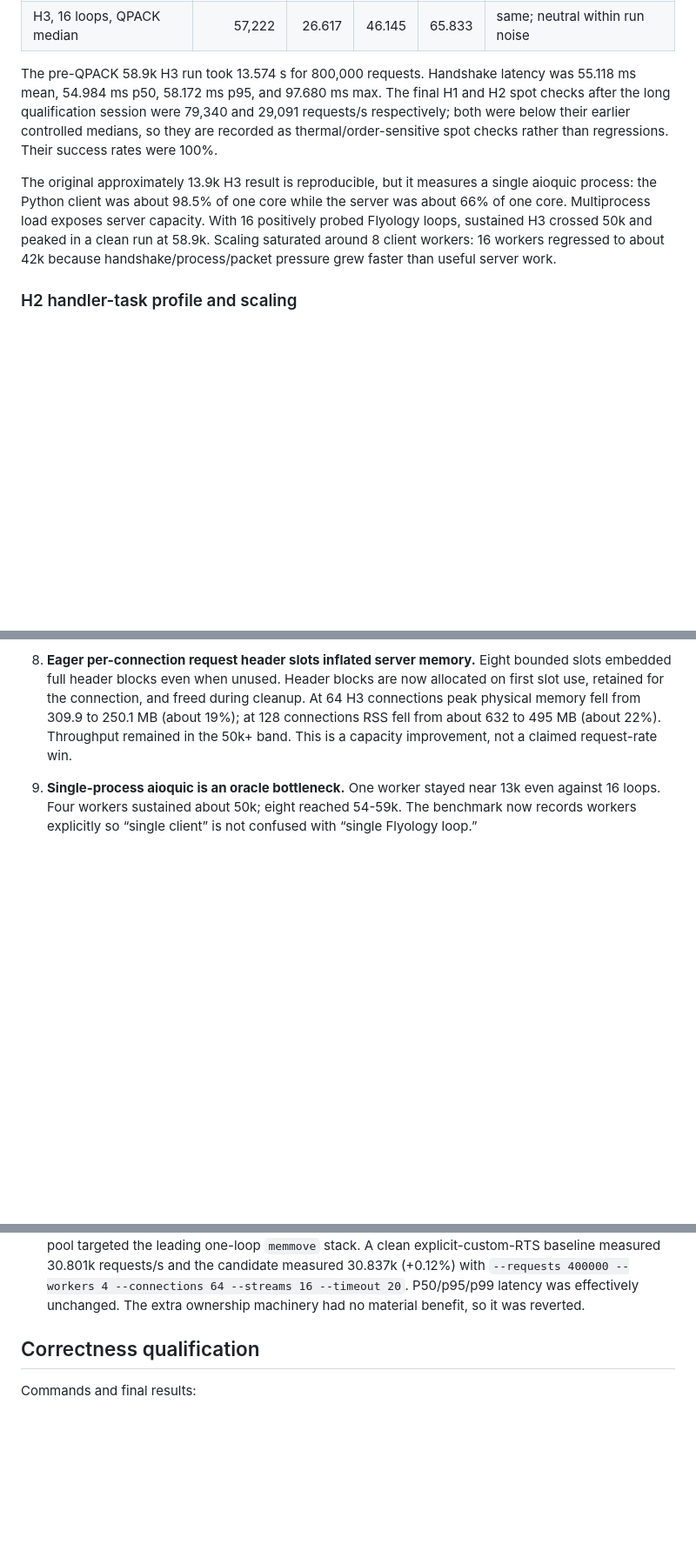
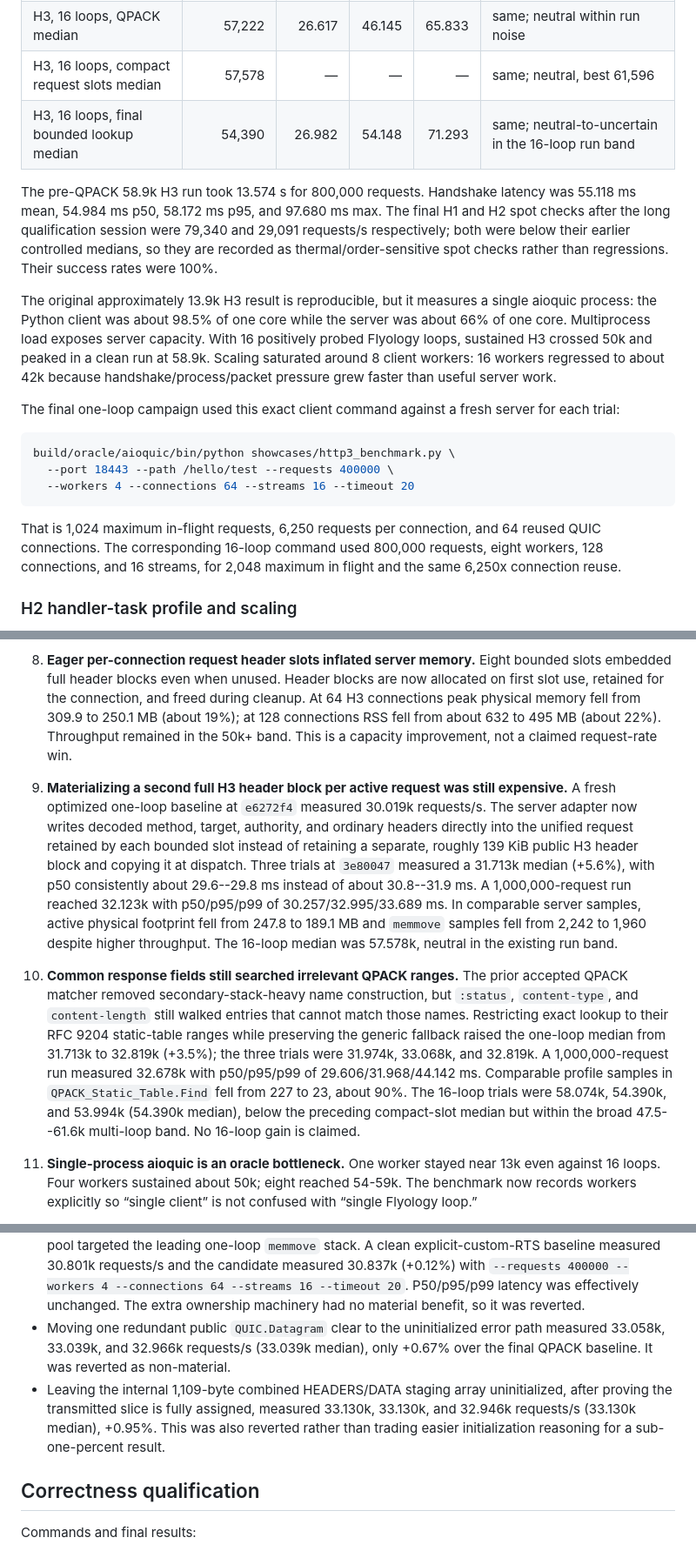
Before and after one commit to flyology-ada/flyology-http, a Markdown page: docs/http-stack-performance-2026-08-09.md, 3 parts joined by grey strips. Shown at 87% size. Drawn GitHub-style; blank space fills up the shorter version.

Commit message:
Problem: the performance notebook omits the final H3 search
The report stops before the compact request-slot and bounded QPACK lookup experiments, so it understates the final one-loop throughput, omits the current profiles and scaling uncertainty, and does not preserve the latest rejected buffer-clear measurements.

Solution: record the final H3 experiments and qualification

Add exact concurrency and commands, controlled one-loop and 16-loop results, profile and memory evidence, accepted and rejected hypotheses, complete correctness results, and the remaining Flyology-core packet and transactional-copy bottlenecks.

````diff
--- a/docs/http-stack-performance-2026-08-09.md
+++ b/docs/http-stack-performance-2026-08-09.md
@@ -112,6 +115,8 @@ Latency values are milliseconds. All requests succeeded.
 | H3, 16 loops, baseline | 54,123 | — | — | — | 8 workers, 128 connections x 16 streams |
 | H3, 16 loops, pre-QPACK best | **58,935** | 24.896 | 51.082 | 78.762 | 8 workers, 128 connections x 16 streams; reuse 6,250x |
 | H3, 16 loops, QPACK median | 57,222 | 26.617 | 46.145 | 65.833 | same; neutral within run noise |
+| H3, 16 loops, compact request slots median | 57,578 | — | — | — | same; neutral, best 61,596 |
+| H3, 16 loops, final bounded lookup median | 54,390 | 26.982 | 54.148 | 71.293 | same; neutral-to-uncertain in the 16-loop run band |
 
 The pre-QPACK 58.9k H3 run took 13.574 s for 800,000 requests. Handshake
 latency was
@@ -128,6 +133,20 @@ With 16 positively probed Flyology loops, sustained H3 crossed 50k and peaked
 in a clean run at 58.9k. Scaling saturated around 8 client workers:
 16 workers regressed to about 42k because handshake/process/packet pressure
 grew faster than useful server work.
+
+The final one-loop campaign used this exact client command against a fresh
+server for each trial:
+
+```sh
+build/oracle/aioquic/bin/python showcases/http3_benchmark.py \
+  --port 18443 --path /hello/test --requests 400000 \
+  --workers 4 --connections 64 --streams 16 --timeout 20
+```
+
+That is 1,024 maximum in-flight requests, 6,250 requests per connection, and
+64 reused QUIC connections. The corresponding 16-loop command used 800,000
+requests, eight workers, 128 connections, and 16 streams, for 2,048 maximum
+in flight and the same 6,250x connection reuse.
 
 ### H2 handler-task profile and scaling
 
@@ -359,7 +378,33 @@ builds were excluded from all reported rates.
    MB (about 22%). Throughput remained in the 50k+ band. This is a capacity
    improvement, not a claimed request-rate win.
 
-9. **Single-process aioquic is an oracle bottleneck.** One worker stayed near
+9. **Materializing a second full H3 header block per active request was still
+   expensive.** A fresh optimized one-loop baseline at `e6272f4` measured
+   30.019k requests/s. The server adapter now writes decoded method, target,
+   authority, and ordinary headers directly into the unified request retained
+   by each bounded slot instead of retaining a separate, roughly 139 KiB
+   public H3 header block and copying it at dispatch. Three trials at
+   `3e80047` measured a 31.713k median (+5.6%), with p50 consistently about
+   29.6--29.8 ms instead of about 30.8--31.9 ms. A 1,000,000-request run
+   reached 32.123k with p50/p95/p99 of 30.257/32.995/33.689 ms. In comparable
+   server samples, active physical footprint fell from 247.8 to 189.1 MB and
+   `memmove` samples fell from 2,242 to 1,960 despite higher throughput. The
+   16-loop median was 57.578k, neutral in the existing run band.
+
+10. **Common response fields still searched irrelevant QPACK ranges.** The
+    prior accepted QPACK matcher removed secondary-stack-heavy name
+    construction, but `:status`, `content-type`, and `content-length` still
+    walked entries that cannot match those names. Restricting exact lookup to
+    their RFC 9204 static-table ranges while preserving the generic fallback
+    raised the one-loop median from 31.713k to 32.819k (+3.5%); the three
+    trials were 31.974k, 33.068k, and 32.819k. A 1,000,000-request run measured
+    32.678k with p50/p95/p99 of 29.606/31.968/44.142 ms. Comparable profile
+    samples in `QPACK_Static_Table.Find` fell from 227 to 23, about 90%. The
+    16-loop trials were 58.074k, 54.390k, and 53.994k (54.390k median), below
+    the preceding compact-slot median but within the broad 47.5--61.6k
+    multi-loop band. No 16-loop gain is claimed.
+
+11. **Single-process aioquic is an oracle bottleneck.** One worker stayed near
    13k even against 16 loops. Four workers sustained about 50k; eight reached
    54-59k. The benchmark now records workers explicitly so “single client” is
    not confused with “single Flyology loop.”
@@ -425,6 +470,14 @@ lifecycle pressure.
   --connections 64 --streams 16 --timeout 20`. P50/p95/p99 latency was
   effectively unchanged. The extra ownership machinery had no material
   benefit, so it was reverted.
+- Moving one redundant public `QUIC.Datagram` clear to the uninitialized error
+  path measured 33.058k, 33.039k, and 32.966k requests/s (33.039k median), only
+  +0.67% over the final QPACK baseline. It was reverted as non-material.
+- Leaving the internal 1,109-byte combined HEADERS/DATA staging array
+  uninitialized, after proving the transmitted slice is fully assigned,
+  measured 33.130k, 33.130k, and 32.946k requests/s (33.130k median), +0.95%.
+  This was also reverted rather than trading easier initialization reasoning
+  for a sub-one-percent result.
 
 ## Correctness qualification
 
````
Also changed, not shown: other parts of docs/http-stack-performance-2026-08-09.md (+18 -5 lines).
